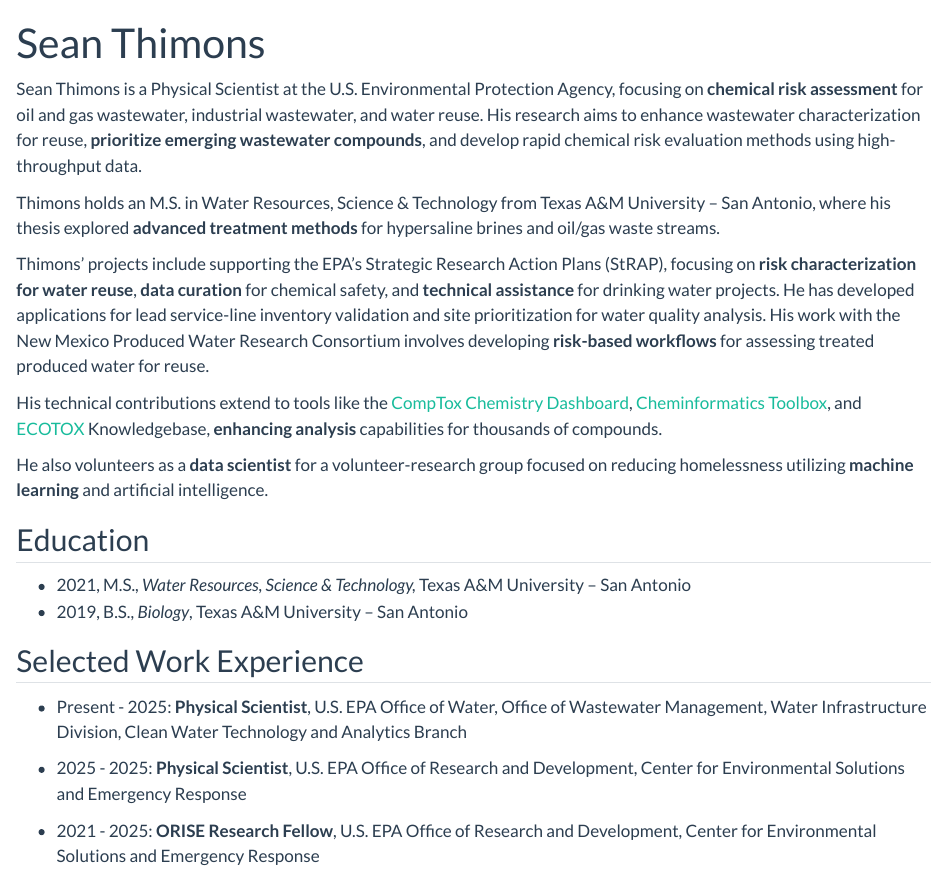
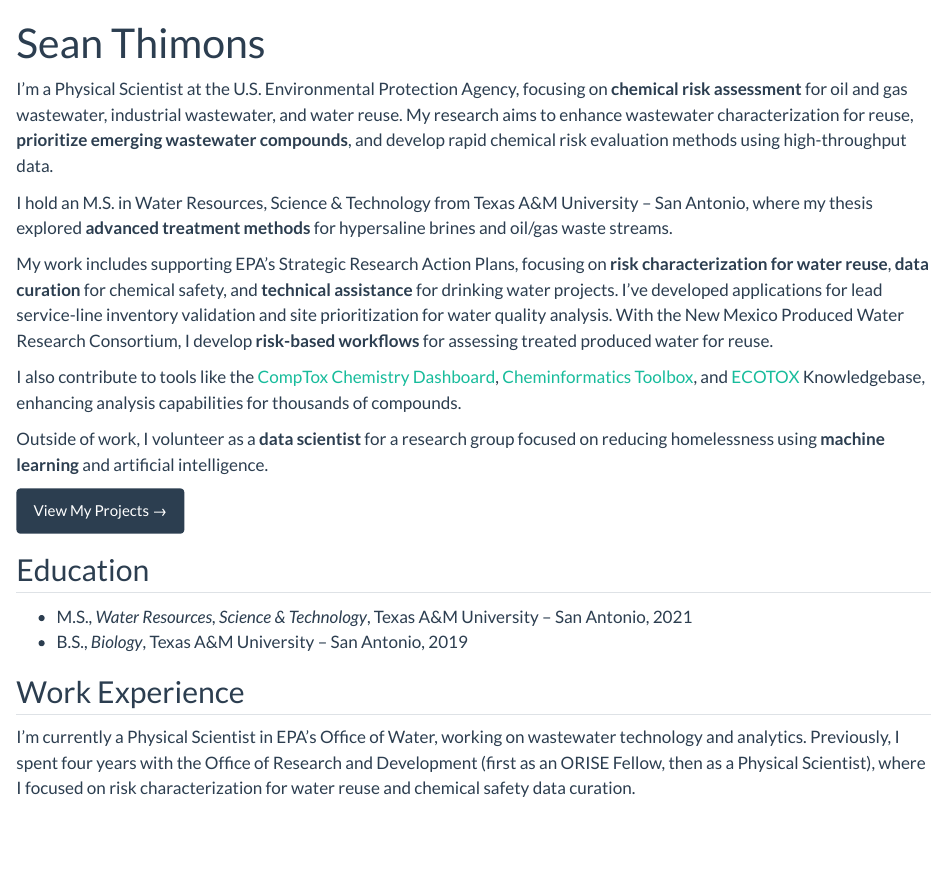
Before and after one commit to seanthimons/seanthimons.github.io, a Quarto document (index.qmd): the page in a window 1100 px wide, from its top. Rendered offline with R 4.5, knitr and Pandoc in place of Quarto, with nearby package versions.

Commit message:
Rewrite homepage per renovation checklist
- Convert bio to first person voice
- Add "View My Projects" call-to-action button
- Replace confusing work history bullets with narrative paragraph
- Fix date order issue (was "Present - 2025")
- Reformat education list

Co-Authored-By: Claude Opus 4.5 <noreply@anthropic.com>

```diff
--- a/index.qmd
+++ b/index.qmd
@@ -8,25 +8,23 @@ resources:
   - particles.json
 ---
 
-Sean Thimons is a Physical Scientist at the U.S. Environmental Protection Agency, focusing on **chemical risk assessment** for oil and gas wastewater, industrial wastewater, and water reuse. His research aims to enhance wastewater characterization for reuse, **prioritize emerging wastewater compounds**, and develop rapid chemical risk evaluation methods using high-throughput data.
+I'm a Physical Scientist at the U.S. Environmental Protection Agency, focusing on **chemical risk assessment** for oil and gas wastewater, industrial wastewater, and water reuse. My research aims to enhance wastewater characterization for reuse, **prioritize emerging wastewater compounds**, and develop rapid chemical risk evaluation methods using high-throughput data.
 
-Thimons holds an M.S. in Water Resources, Science & Technology from Texas A&M University – San Antonio, where his thesis explored **advanced treatment methods** for hypersaline brines and oil/gas waste streams.
+I hold an M.S. in Water Resources, Science & Technology from Texas A&M University – San Antonio, where my thesis explored **advanced treatment methods** for hypersaline brines and oil/gas waste streams.
 
-Thimons' projects include supporting the EPA's Strategic Research Action Plans (StRAP), focusing on **risk characterization for water reuse**, **data curation** for chemical safety, and **technical assistance** for drinking water projects. He has developed applications for lead service-line inventory validation and site prioritization for water quality analysis. His work with the New Mexico Produced Water Research Consortium involves developing **risk-based workflows** for assessing treated produced water for reuse.
+My work includes supporting EPA's Strategic Research Action Plans, focusing on **risk characterization for water reuse**, **data curation** for chemical safety, and **technical assistance** for drinking water projects. I've developed applications for lead service-line inventory validation and site prioritization for water quality analysis. With the New Mexico Produced Water Research Consortium, I develop **risk-based workflows** for assessing treated produced water for reuse.
 
-His technical contributions extend to tools like the [CompTox Chemistry Dashboard](https://comptox.epa.gov/dashboard/), [Cheminformatics Toolbox](https://www.epa.gov/comptox-tools/cheminformatics), and [ECOTOX](https://cfpub.epa.gov/ecotox/index.cfm) Knowledgebase, **enhancing analysis** capabilities for thousands of compounds.
+I also contribute to tools like the [CompTox Chemistry Dashboard](https://comptox.epa.gov/dashboard/), [Cheminformatics Toolbox](https://www.epa.gov/comptox-tools/cheminformatics), and [ECOTOX](https://cfpub.epa.gov/ecotox/index.cfm) Knowledgebase, enhancing analysis capabilities for thousands of compounds.
 
-He also volunteers as a **data scientist** for a volunteer-research group focused on reducing homelessness utilizing **machine learning** and artificial intelligence.
+Outside of work, I volunteer as a **data scientist** for a research group focused on reducing homelessness using **machine learning** and artificial intelligence.
+
+[View My Projects &rarr;](projects.qmd){.btn .btn-primary}
 
 ## Education
 
--   2021, M.S., *Water Resources, Science & Technology,* Texas A&M University – San Antonio
--   2019, B.S., *Biology*, Texas A&M University – San Antonio
+- M.S., *Water Resources, Science & Technology*, Texas A&M University – San Antonio, 2021
+- B.S., *Biology*, Texas A&M University – San Antonio, 2019
 
-## Selected Work Experience
+## Work Experience
 
--   Present - 2025: **Physical Scientist**, U.S. EPA Office of Water, Office of Wastewater Management, Water Infrastructure Division, Clean Water Technology and Analytics Branch
-
--   2025 - 2025: **Physical Scientist**, U.S. EPA Office of Research and Development, Center for Environmental Solutions and Emergency Response
-
--   2021 - 2025: **ORISE Research Fellow**, U.S. EPA Office of Research and Development, Center for Environmental Solutions and Emergency Response
+I'm currently a Physical Scientist in EPA's Office of Water, working on wastewater technology and analytics. Previously, I spent four years with the Office of Research and Development (first as an ORISE Fellow, then as a Physical Scientist), where I focused on risk characterization for water reuse and chemical safety data curation.
```
